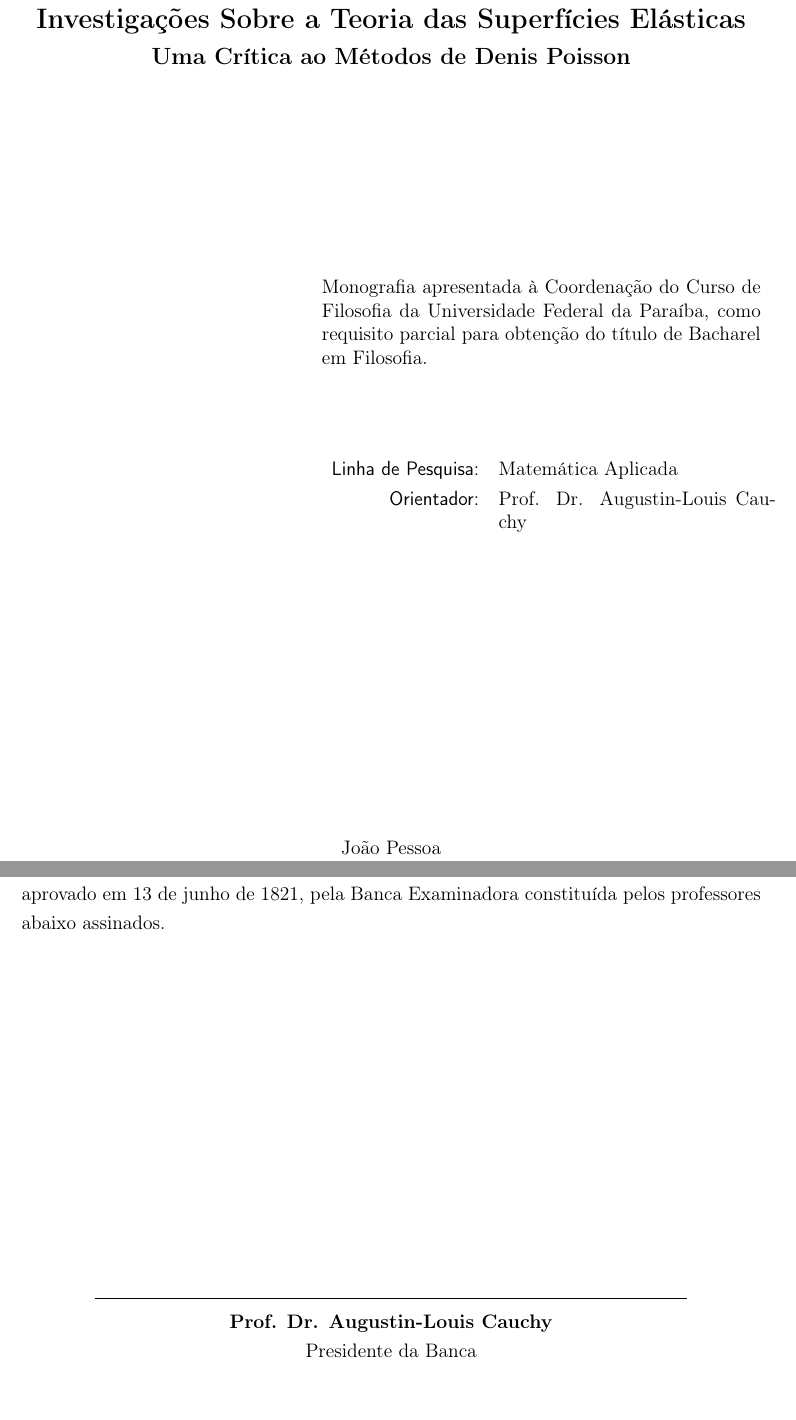
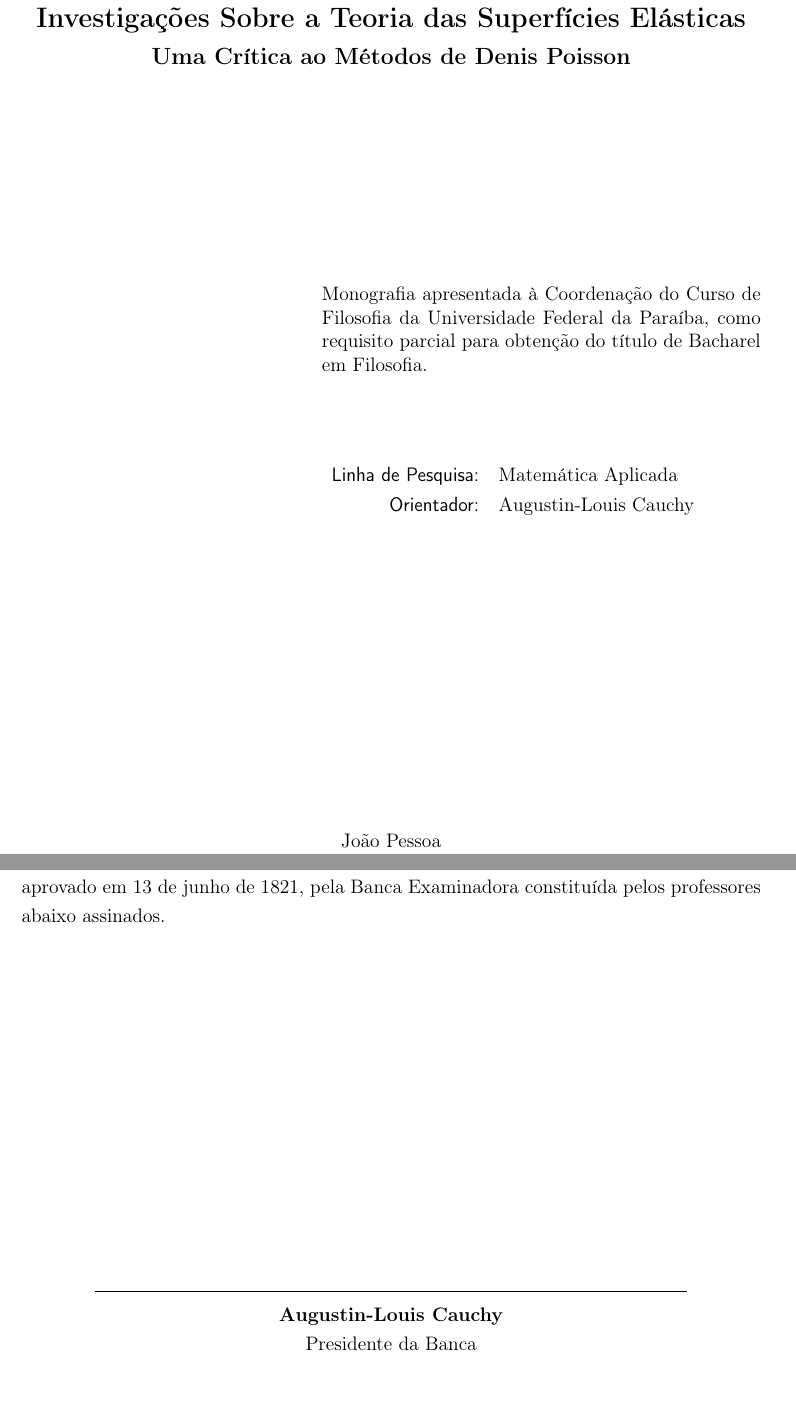
Before and after one commit to lottec-ufpb/df-ufpb, a LaTeX thesis (modelo.tex, which reads df-ufpb.cls): two parts of pages 3 and 5 of 21, joined at a grey line, cut so that both start at the same text. Compiled offline with pdfLaTeX.

Commit message:
Remove imposição de honoríficos
A classe atualmente impõe os honoríficos Prof(a). Dr(a). para
orientador(a) e membros da banca. Melhor relegar isso ao gosto da
freguesia.

```diff
--- a/df-ufpb.cls
+++ b/df-ufpb.cls
@@ -375,15 +375,15 @@
            \textsf{Linha de Pesquisa:} & \ufpb@linhadepesquisa{}\\[4pt]
          }%
          \ifthenelse{\isundefined{\ufpb@orientadora}}{%
-           \textsf{Orientador:}     & Prof. Dr. \ufpb@orientador{}\\
+           \textsf{Orientador:}        & \ufpb@orientador{}\\
          }{%
-           \textsf{Orientadora:}     & Profa. Dra. \ufpb@orientadora{}\\
+           \textsf{Orientadora:}       & \ufpb@orientadora{}\\
          }%
          \ifthenelse{\NOT\isundefined{\ufpb@coorientadora}}{%
-           \textsf{Coorientadora:}     & Profa. Dra. \ufpb@coorientadora{}
+           \textsf{Coorientadora:}     & \ufpb@coorientadora{}
          }{}%
          \ifthenelse{\NOT\isundefined{\ufpb@coorientador}}{%
-           \textsf{Coorientador:}     & Prof. Dr. \ufpb@coorientador{}
+           \textsf{Coorientador:}      & \ufpb@coorientador{}
          }{}%
        \end{tabular}
      \end{minipage}
@@ -425,11 +425,11 @@
        \ufpb@autorx{}. -- \ufpb@ano{}. & \\
        & \lastpageref{LastPages}f. & \\[0.5cm]
        & \ifthenelse{\isundefined{\ufpb@orientadora}}{%
-         Orientador: Prof. \ufpb@orientador{}}{Orientadora: Profa. \ufpb@orientadora{}}
+         Orientador: \ufpb@orientador{}}{Orientadora: \ufpb@orientadora{}}
        \ifthenelse{\isundefined{\ufpb@coorientador}}{}{%
-         ; Co-Orientador: Prof. \ufpb@coorientador{}}
+         ; Co-Orientador: \ufpb@coorientador{}}
        \ifthenelse{\isundefined{\ufpb@coorientadora}}{}{%
-         ; Co-Orientadora: Profa. \ufpb@coorientadora{}} & \\
+         ; Co-Orientadora: \ufpb@coorientadora{}} & \\
        & \ufpb@documento{} (\ufpb@curso{}) -- \ufpb@universidade{}, %
        \ufpb@unidade{}, \ufpb@ano{}. & \\[0.5cm]
        & \ufpb@inclui{} & \\[1cm]
@@ -478,8 +478,8 @@
    \begin{center}
      \rule{0.8\textwidth}{0.4pt}\linebreak
      \ifthenelse{\isundefined{\ufpb@orientadora}}{%
-       \textbf{Prof. Dr. \ufpb@orientador}\linebreak}{%
-       \textbf{Profa. Dra. \ufpb@orientadora}\linebreak}%
+       \textbf{\ufpb@orientador}\linebreak}{%
+       \textbf{\ufpb@orientadora}\linebreak}%
      Presidente da Banca \vskip 30pt
 }{%
    \end{center}%
--- a/modelo.tex
+++ b/modelo.tex
@@ -40,8 +40,8 @@
 \rosto
 \ficha
 \begin{aprovacao}
-  \membro{Prof. Dr. Jean-Baptiste Joseph Fourier}{Universidade de Paris}{Arguidor}
-  \membro{Prof. Dr. Johann Carl Friedrich Gauss}{Universidade de Göttingen}{Arguidor}
+  \membro{Jean-Baptiste Joseph Fourier}{Universidade de Paris}{Arguidor}
+  \membro{Johann Carl Friedrich Gauss}{Universidade de Göttingen}{Arguidor}
 \end{aprovacao}
 \begin{dedicatoria}
 à Isabel do Palatinado, com admiração
```
Also changed, not shown: README.md.
